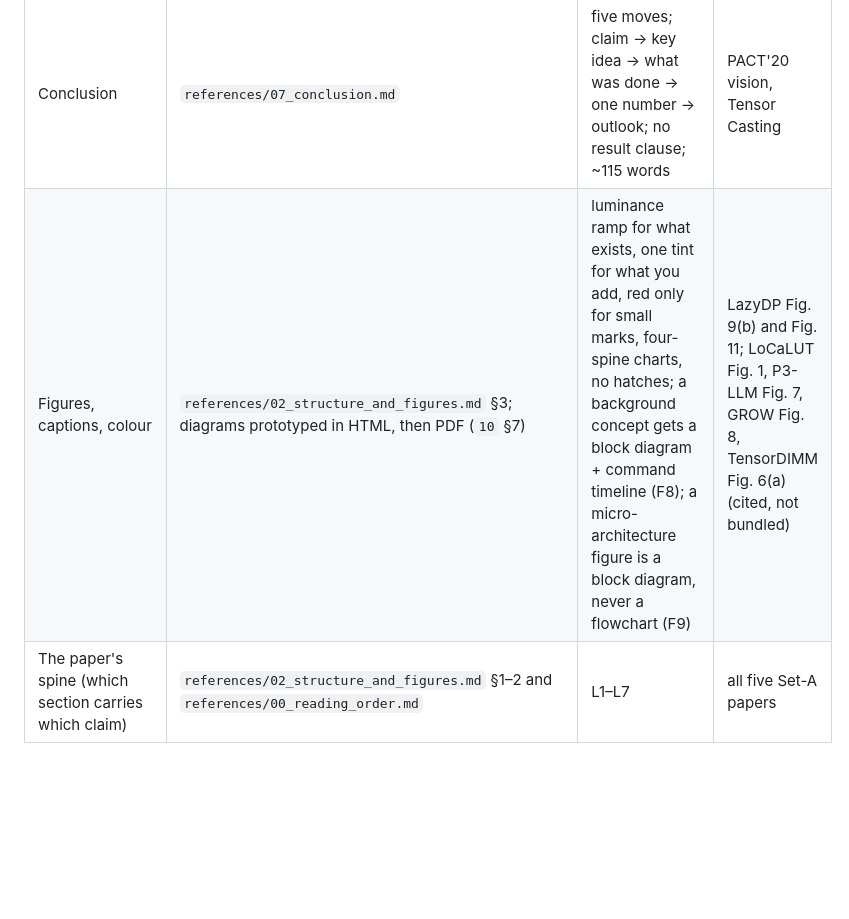
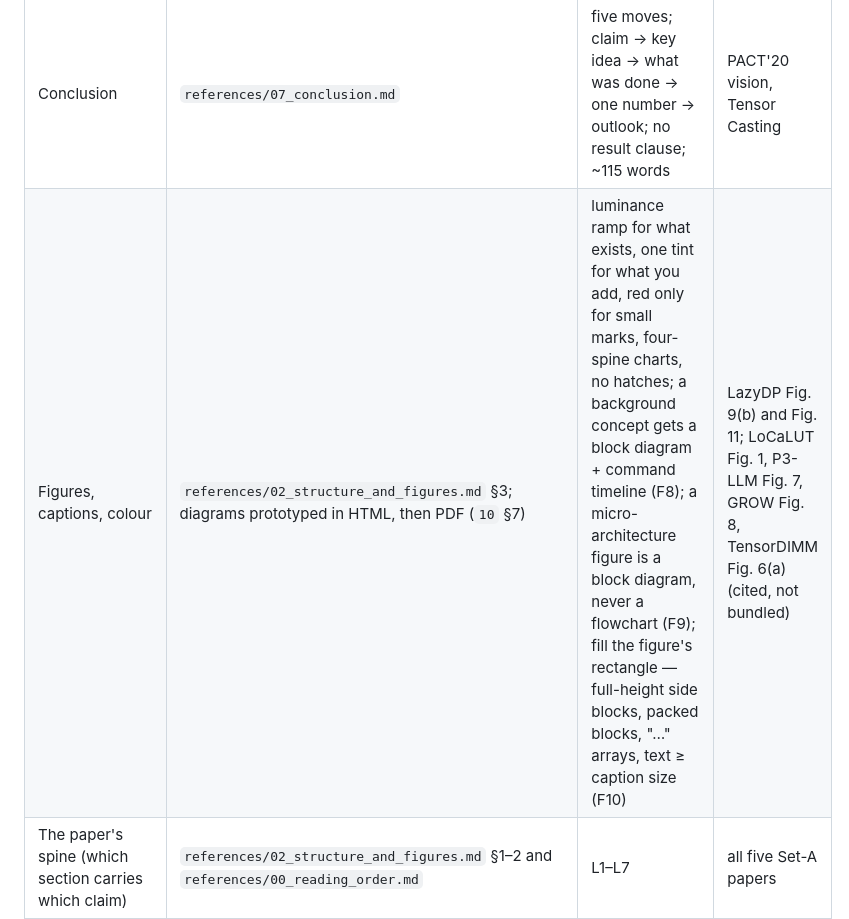
Before and after one commit to yanggon-kim/skills, a Markdown page: architecture-paper-writing/SKILL.md, the part around the change. Drawn GitHub-style; blank space fills up the shorter version.

```diff
--- a/architecture-paper-writing/SKILL.md
+++ b/architecture-paper-writing/SKILL.md
@@ -53,7 +53,7 @@ each is self-contained and ends with a worked example and a set of guard checks.
 | Methodology and evaluation | `references/06_methodology_evaluation.md` | claim first, figure pointer second; a fact in a table is never repeated in prose; one headline number per subsection; both ends of every range | PACT'20 vision, SmartSAGE, Mesorasi |
 | Related work | `references/04_introduction.md` §A (the landscape moves) and `references/09_…` §D (how to print a rival's best case) | each rival's mechanism named, its own best number given, then the measured gap | SmartSAGE, LazyDP |
 | Conclusion | `references/07_conclusion.md` | five moves; claim → key idea → what was done → one number → outlook; no result clause; ~115 words | PACT'20 vision, Tensor Casting |
-| Figures, captions, colour | `references/02_structure_and_figures.md` §3; diagrams prototyped in HTML, then PDF (`10` §7) | luminance ramp for what exists, one tint for what you add, red only for small marks, four-spine charts, no hatches; a background concept gets a block diagram + command timeline (F8); a micro-architecture figure is a block diagram, never a flowchart (F9) | LazyDP Fig. 9(b) and Fig. 11; LoCaLUT Fig. 1, P3-LLM Fig. 7, GROW Fig. 8, TensorDIMM Fig. 6(a) (cited, not bundled) |
+| Figures, captions, colour | `references/02_structure_and_figures.md` §3; diagrams prototyped in HTML, then PDF (`10` §7) | luminance ramp for what exists, one tint for what you add, red only for small marks, four-spine charts, no hatches; a background concept gets a block diagram + command timeline (F8); a micro-architecture figure is a block diagram, never a flowchart (F9); fill the figure's rectangle — full-height side blocks, packed blocks, "…" arrays, text ≥ caption size (F10) | LazyDP Fig. 9(b) and Fig. 11; LoCaLUT Fig. 1, P3-LLM Fig. 7, GROW Fig. 8, TensorDIMM Fig. 6(a) (cited, not bundled) |
 | The paper's spine (which section carries which claim) | `references/02_structure_and_figures.md` §1–2 and `references/00_reading_order.md` | L1–L7 | all five Set-A papers |
 | Citations — where the brackets go in a sentence | `references/12_citation_placement.md` | cite an entity at its name, a claim at the smallest clause expressing it; no trailing cluster on a multi-claim sentence | SmartSAGE, LazyDP (related-work landscapes) |
 | Any build, float, page-limit, number-bearing or structural edit; adding a reference | `references/10_production_and_verification.md` | the edit-class matrix; floats fixed by moving source blocks; every cited page must *print* the number | — |
```
Also changed, not shown: architecture-paper-writing/references/02_structure_and_figures.md (+23 -0 lines).
